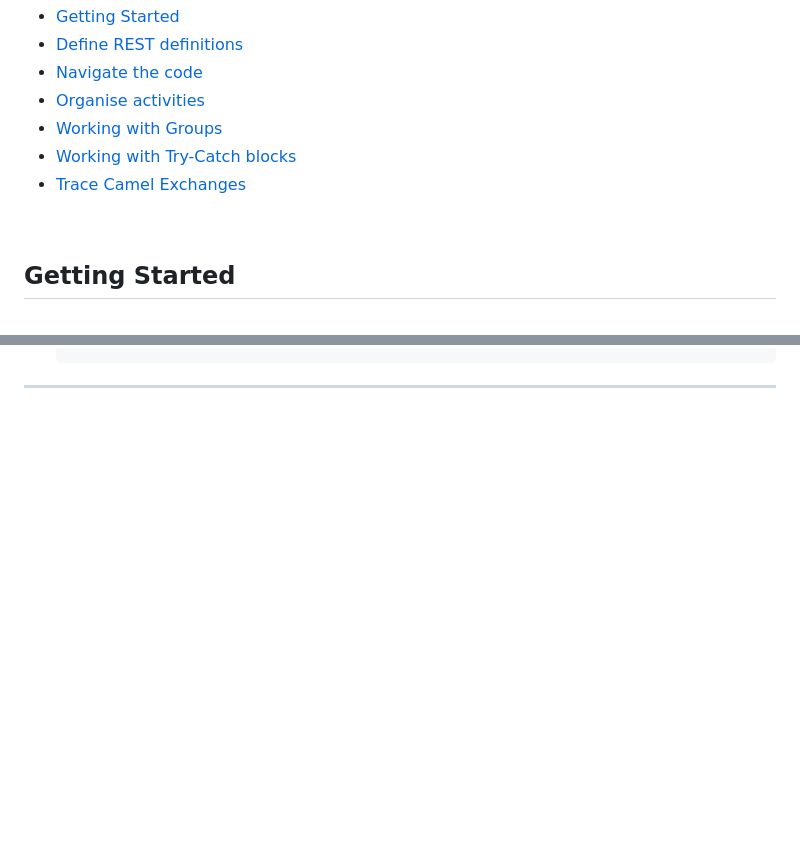
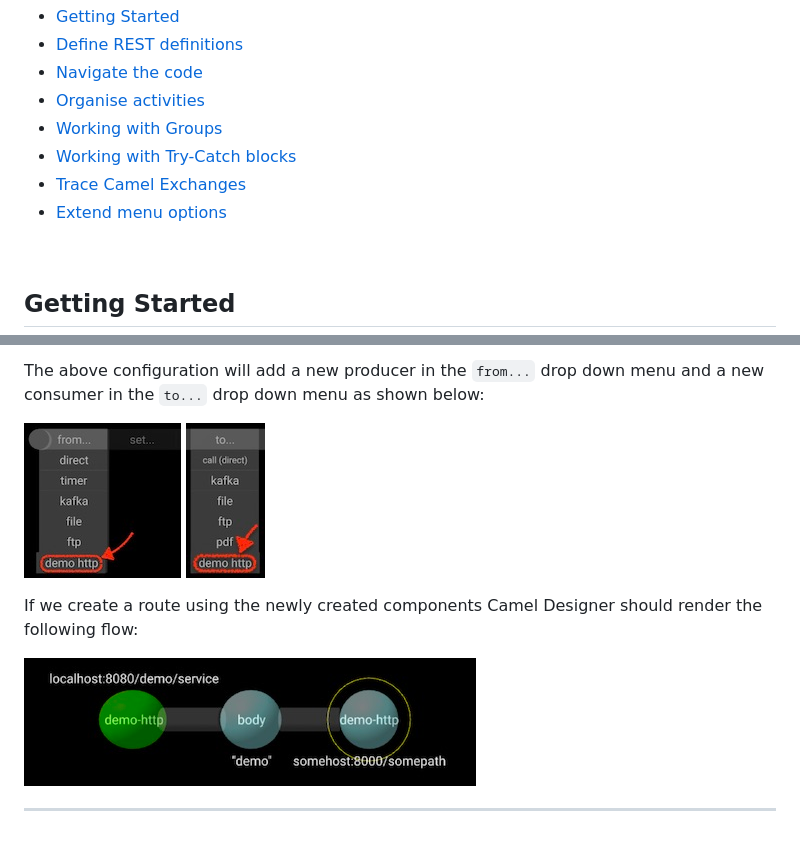
Before and after one commit to designer-for-camel/camel-designer, a Markdown page: docs/how-to.md, 2 parts joined by grey strips. GitHub-like rendering; pictures changed too: docs/images/how-to/config-consumer.jpg (added), docs/images/how-to/config-example-flow.jpg (added), docs/images/how-to/config-producer.jpg (added); blank space fills up the shorter version.

Commit message:
3d menu implementation in progress part 2

```diff
--- a/docs/how-to.md
+++ b/docs/how-to.md
@@ -9,6 +9,7 @@ This section describes how to perform some of the most common user actions with
  - [Working with Groups](#working-with-groups)
  - [Working with Try-Catch blocks](#working-with-try-catch-blocks)
  - [Trace Camel Exchanges](#trace-camel-exchanges)
+ - [Extend menu options](#extend-menu-options)
 
 <br>
 
@@ -217 +276,12 @@ The example below illustrates how to do so, based on a Fuse Spring Boot (v1) ins
+The above configuration will add a new producer in the `from...` drop down menu and a new consumer in the `to...` drop down menu
+as shown below:
+
+   ![Producer](images/how-to/config-producer.jpg)    ![Consumer](images/how-to/config-consumer.jpg)
+
+
+If we create a route using the newly created components Camel Designer should render the following flow:
+
+   ![Flow](images/how-to/config-example-flow.jpg)
+
+
 ---
```
Also changed, not shown: other parts of docs/how-to.md (+58 -0 lines), docs/images/how-to/config-settings.jpg (added), 8 other files.
